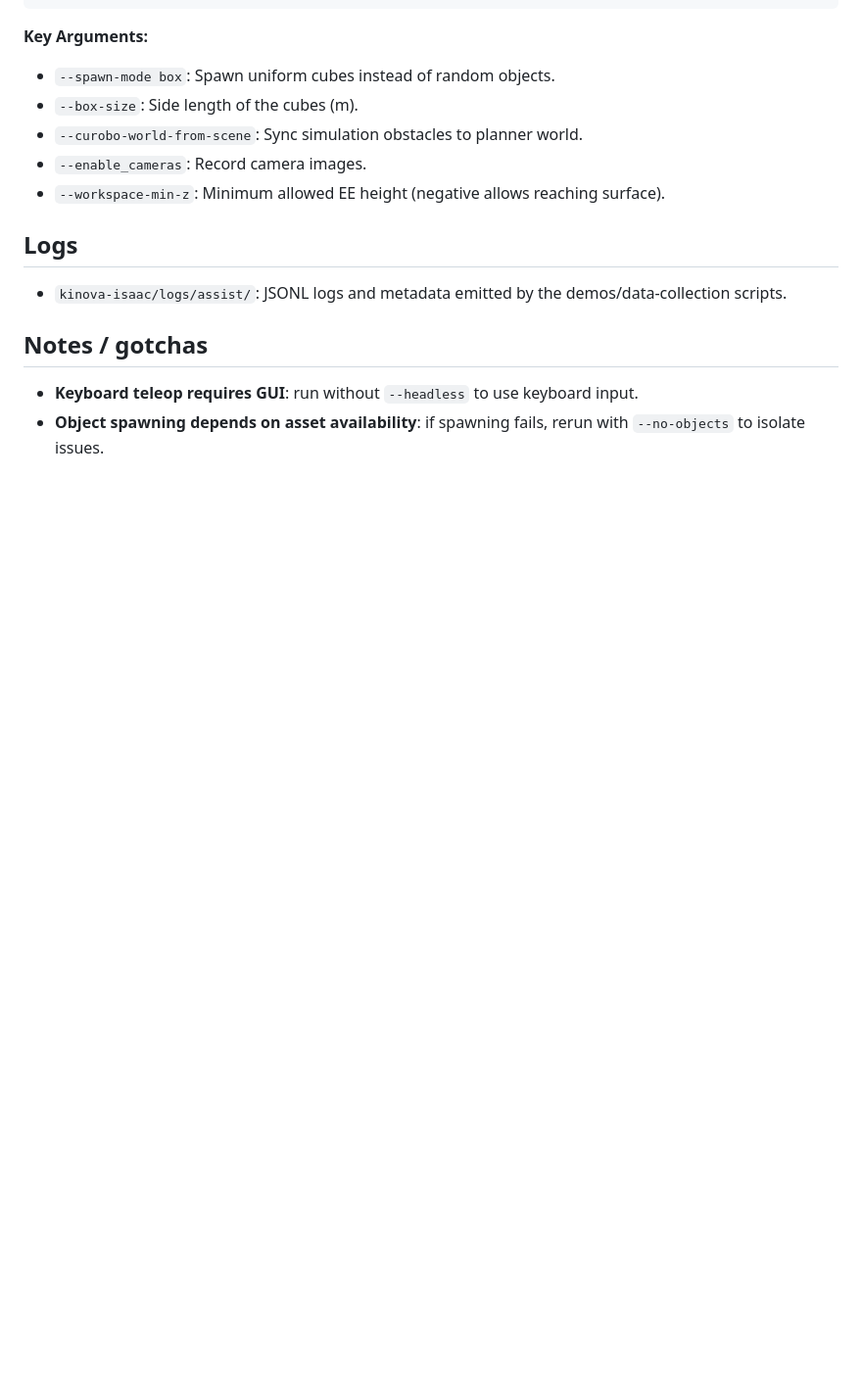
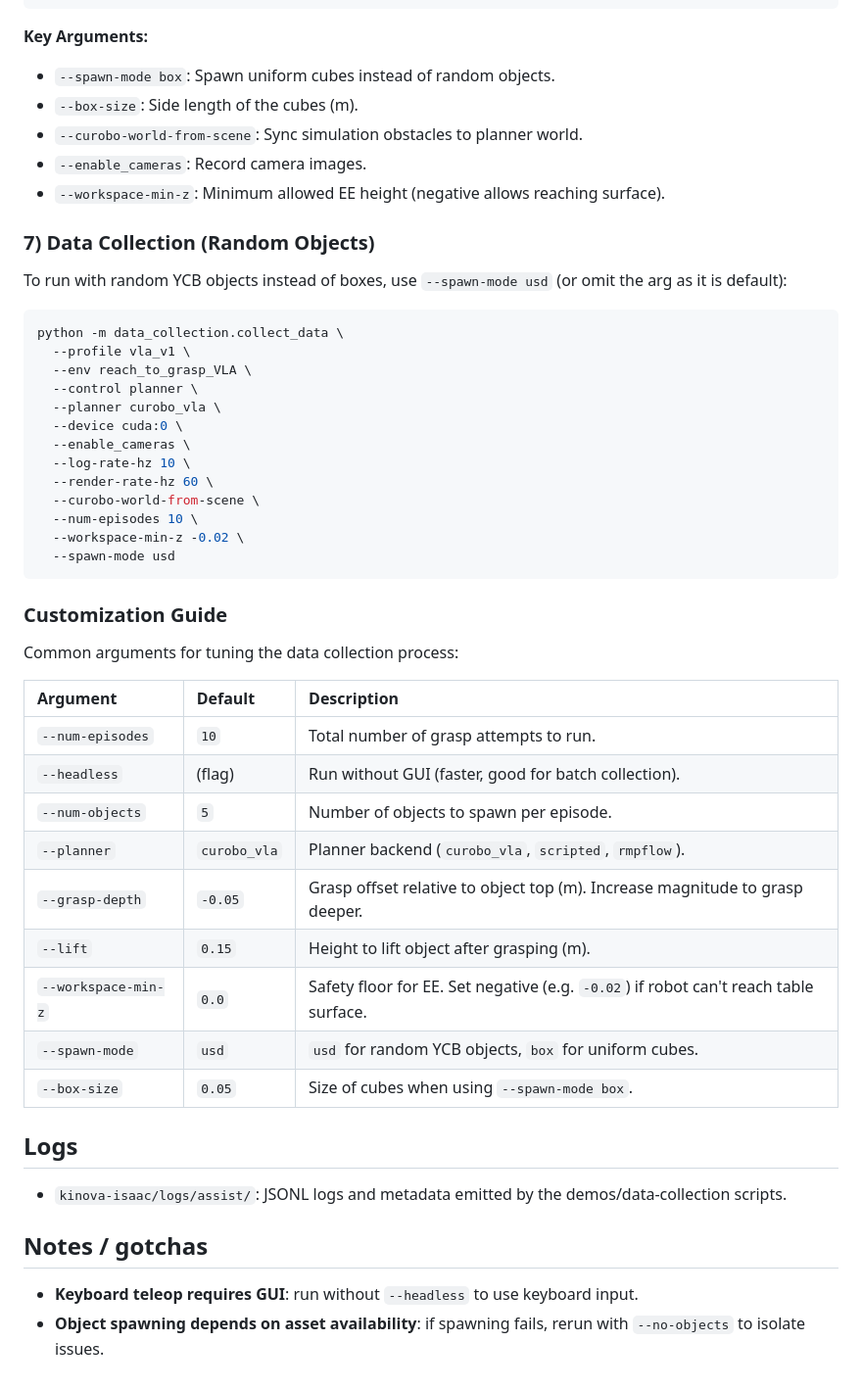
Before and after one commit to MH-Farhadi/kinova-brace, a Markdown page: README.md, the part around the change. Shown: that part at 98% size. GitHub-like rendering; blank space fills up the shorter version.

````diff
--- a/README.md
+++ b/README.md
@@ -126,6 +126,42 @@ python -m data_collection.collect_data \
 - `--enable_cameras`: Record camera images.
 - `--workspace-min-z`: Minimum allowed EE height (negative allows reaching surface).
 
+### 7) Data Collection (Random Objects)
+
+To run with random YCB objects instead of boxes, use `--spawn-mode usd` (or omit the arg as it is default):
+
+```bash
+python -m data_collection.collect_data \
+  --profile vla_v1 \
+  --env reach_to_grasp_VLA \
+  --control planner \
+  --planner curobo_vla \
+  --device cuda:0 \
+  --enable_cameras \
+  --log-rate-hz 10 \
+  --render-rate-hz 60 \
+  --curobo-world-from-scene \
+  --num-episodes 10 \
+  --workspace-min-z -0.02 \
+  --spawn-mode usd
+```
+
+### Customization Guide
+
+Common arguments for tuning the data collection process:
+
+| Argument | Default | Description |
+| :--- | :--- | :--- |
+| `--num-episodes` | `10` | Total number of grasp attempts to run. |
+| `--headless` | (flag) | Run without GUI (faster, good for batch collection). |
+| `--num-objects` | `5` | Number of objects to spawn per episode. |
+| `--planner` | `curobo_vla` | Planner backend (`curobo_vla`, `scripted`, `rmpflow`). |
+| `--grasp-depth` | `-0.05` | Grasp offset relative to object top (m). Increase magnitude to grasp deeper. |
+| `--lift` | `0.15` | Height to lift object after grasping (m). |
+| `--workspace-min-z` | `0.0` | Safety floor for EE. Set negative (e.g. `-0.02`) if robot can't reach table surface. |
+| `--spawn-mode` | `usd` | `usd` for random YCB objects, `box` for uniform cubes. |
+| `--box-size` | `0.05` | Size of cubes when using `--spawn-mode box`. |
+
 ## Logs
 
 - `kinova-isaac/logs/assist/`: JSONL logs and metadata emitted by the demos/data-collection scripts.
````
